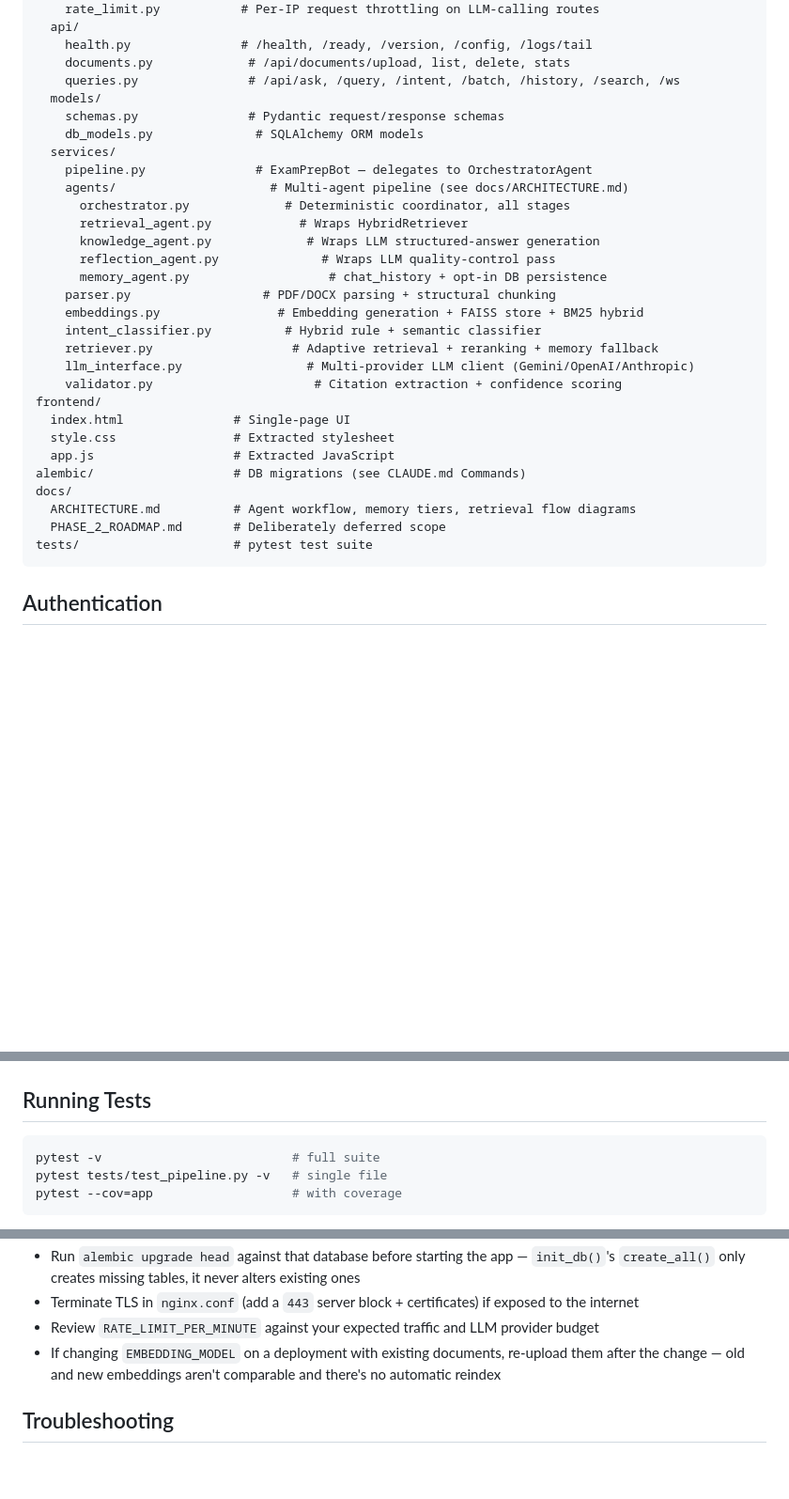
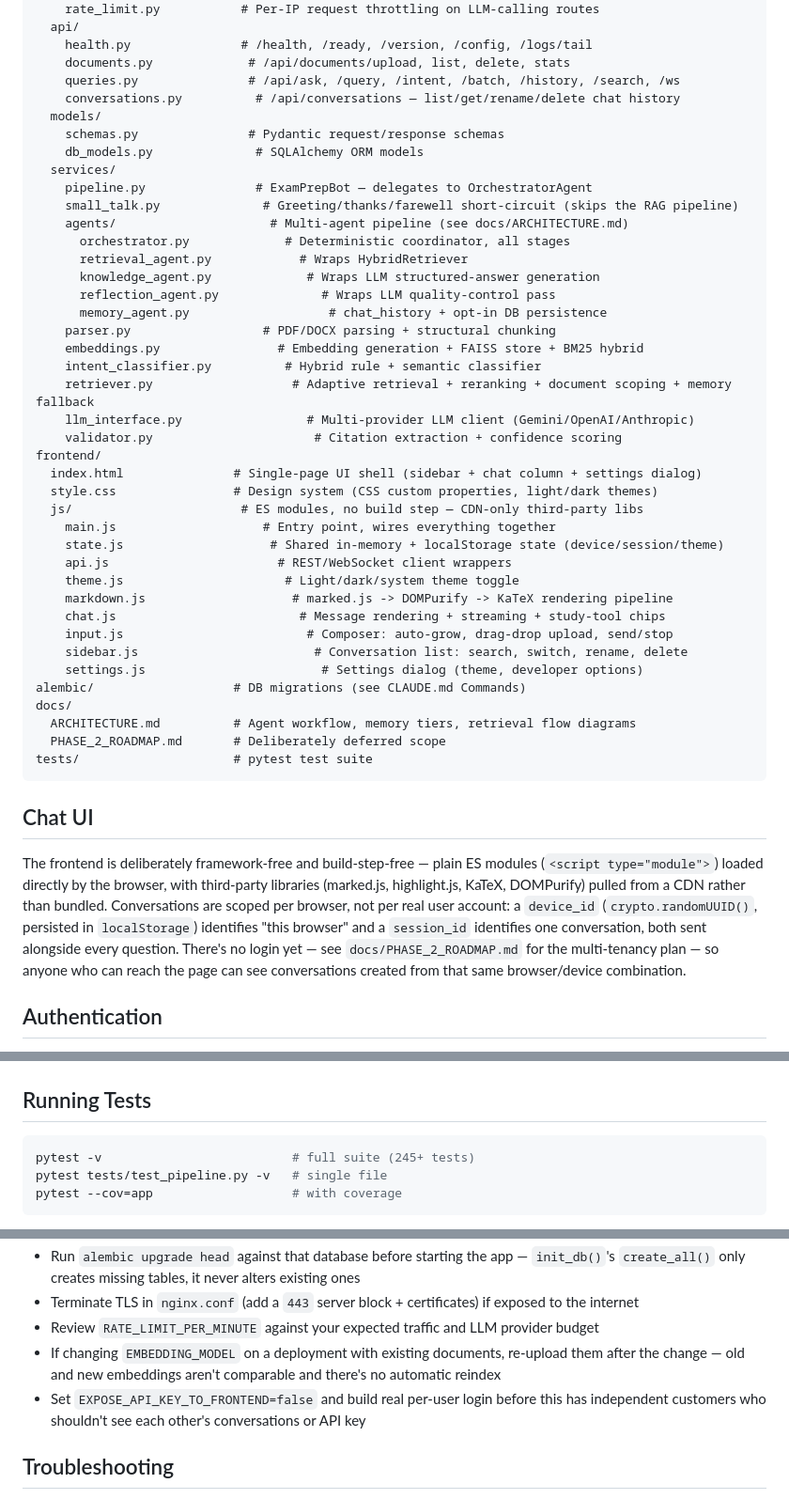
Before and after one commit to KSathwik/Exam_Preparation_Bot, a Markdown page: README.md, 3 parts joined by grey strips. Shown at 94% size. GitHub-like rendering; blank space fills up the shorter version.

````diff
--- a/README.md
+++ b/README.md
@@ -53,11 +73,13 @@ app/
     health.py               # /health, /ready, /version, /config, /logs/tail
     documents.py             # /api/documents/upload, list, delete, stats
     queries.py               # /api/ask, /query, /intent, /batch, /history, /search, /ws
+    conversations.py          # /api/conversations — list/get/rename/delete chat history
   models/
     schemas.py               # Pydantic request/response schemas
     db_models.py              # SQLAlchemy ORM models
   services/
     pipeline.py               # ExamPrepBot — delegates to OrchestratorAgent
+    small_talk.py              # Greeting/thanks/farewell short-circuit (skips the RAG pipeline)
     agents/                     # Multi-agent pipeline (see docs/ARCHITECTURE.md)
       orchestrator.py             # Deterministic coordinator, all stages
       retrieval_agent.py            # Wraps HybridRetriever
@@ -67,19 +89,39 @@ app/
     parser.py                  # PDF/DOCX parsing + structural chunking
     embeddings.py                # Embedding generation + FAISS store + BM25 hybrid
     intent_classifier.py          # Hybrid rule + semantic classifier
-    retriever.py                   # Adaptive retrieval + reranking + memory fallback
+    retriever.py                   # Adaptive retrieval + reranking + document scoping + memory fallback
     llm_interface.py                 # Multi-provider LLM client (Gemini/OpenAI/Anthropic)
     validator.py                      # Citation extraction + confidence scoring
 frontend/
-  index.html               # Single-page UI
-  style.css                # Extracted stylesheet
-  app.js                   # Extracted JavaScript
+  index.html               # Single-page UI shell (sidebar + chat column + settings dialog)
+  style.css                # Design system (CSS custom properties, light/dark themes)
+  js/                       # ES modules, no build step — CDN-only third-party libs
+    main.js                    # Entry point, wires everything together
+    state.js                    # Shared in-memory + localStorage state (device/session/theme)
+    api.js                       # REST/WebSocket client wrappers
+    theme.js                      # Light/dark/system theme toggle
+    markdown.js                    # marked.js -> DOMPurify -> KaTeX rendering pipeline
+    chat.js                         # Message rendering + streaming + study-tool chips
+    input.js                         # Composer: auto-grow, drag-drop upload, send/stop
+    sidebar.js                        # Conversation list: search, switch, rename, delete
+    settings.js                        # Settings dialog (theme, developer options)
 alembic/                   # DB migrations (see CLAUDE.md Commands)
 docs/
   ARCHITECTURE.md          # Agent workflow, memory tiers, retrieval flow diagrams
   PHASE_2_ROADMAP.md       # Deliberately deferred scope
 tests/                     # pytest test suite
 ```
+
+## Chat UI
+
+The frontend is deliberately framework-free and build-step-free — plain ES modules
+(`<script type="module">`) loaded directly by the browser, with third-party libraries (marked.js,
+highlight.js, KaTeX, DOMPurify) pulled from a CDN rather than bundled. Conversations are scoped per
+browser, not per real user account: a `device_id` (`crypto.randomUUID()`, persisted in
+`localStorage`) identifies "this browser" and a `session_id` identifies one conversation, both sent
+alongside every question. There's no login yet — see `docs/PHASE_2_ROADMAP.md` for the multi-tenancy
+plan — so anyone who can reach the page can see conversations created from that same browser/device
+combination.
 
 ## Authentication
 
@@ -157,7 +203,7 @@ curl -X POST http://localhost:8000/api/ask \
 ## Running Tests
 
 ```bash
-pytest -v                          # full suite
+pytest -v                          # full suite (245+ tests)
 pytest tests/test_pipeline.py -v   # single file
 pytest --cov=app                   # with coverage
 ```
@@ -189,6 +235,8 @@ Configuration for all three lives in `pyproject.toml`. CI (`.github/workflows/ci
 - Review `RATE_LIMIT_PER_MINUTE` against your expected traffic and LLM provider budget
 - If changing `EMBEDDING_MODEL` on a deployment with existing documents, re-upload them after the
   change — old and new embeddings aren't comparable and there's no automatic reindex
+- Set `EXPOSE_API_KEY_TO_FRONTEND=false` and build real per-user login before this has independent
+  customers who shouldn't see each other's conversations or API key
 
 ## Troubleshooting
 
````
Also changed, not shown: other parts of README.md (+34 -10 lines).
